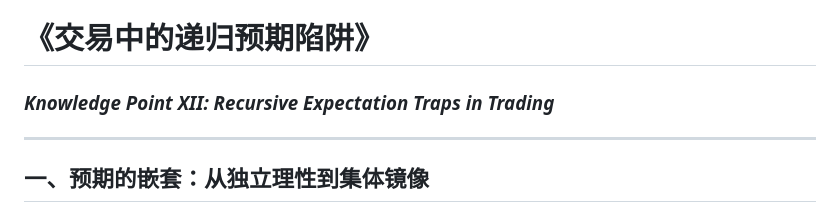
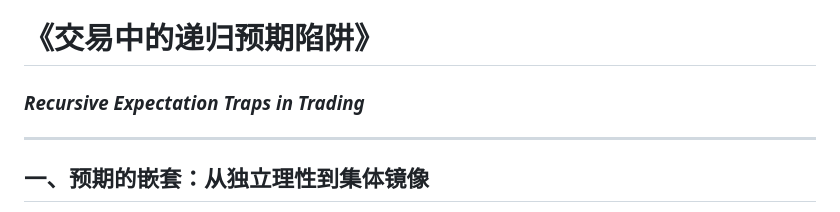
Before and after one commit to zhouzhen705/zhouzhen705.github.io, a Markdown page: posts/12th.md, the part around the change. Drawn GitHub-style.

```diff
--- a/posts/12th.md
+++ b/posts/12th.md
@@ -1,5 +1,5 @@
 # 《交易中的递归预期陷阱》
-### *Knowledge Point XII: Recursive Expectation Traps in Trading*
+### *Recursive Expectation Traps in Trading*
 
 ---
 
```
